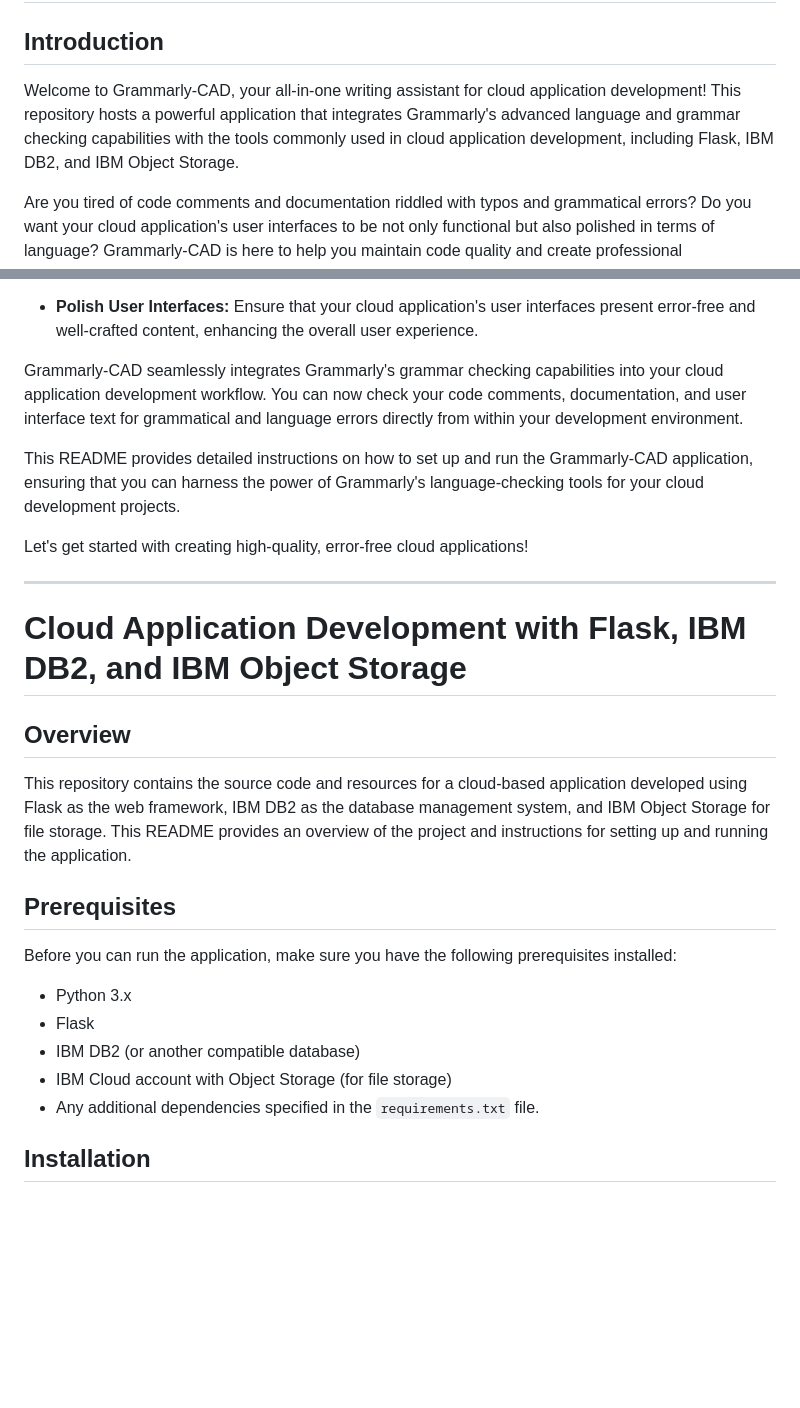
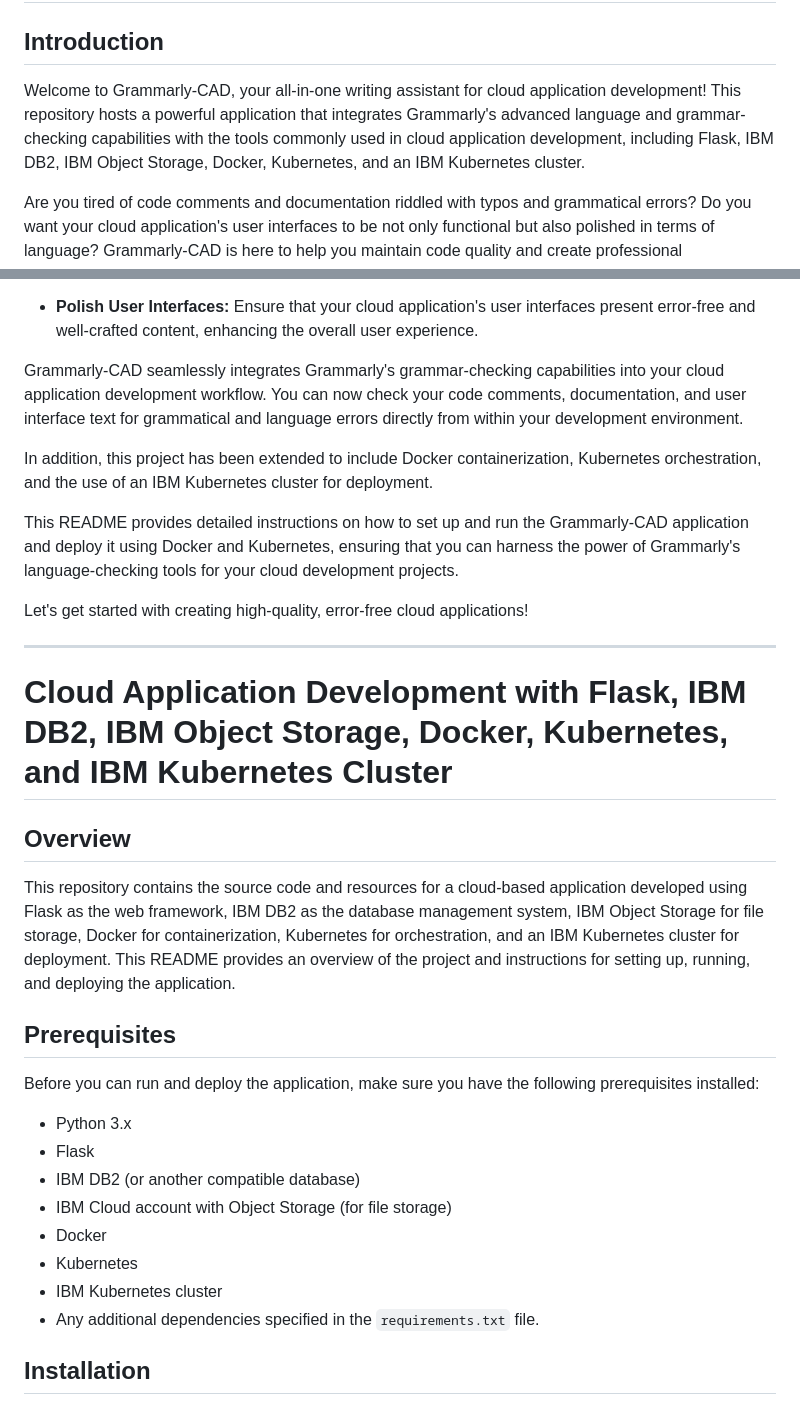
Before and after one commit to SiddharthChitrala/Grammarly-CAD, a Markdown page: README.md, 2 parts joined by grey strips. Drawn GitHub-style; blank space fills up the shorter version.

```diff
--- a/README.md
+++ b/README.md
@@ -2,7 +2,7 @@
 
 ## Introduction
 
-Welcome to Grammarly-CAD, your all-in-one writing assistant for cloud application development! This repository hosts a powerful application that integrates Grammarly's advanced language and grammar checking capabilities with the tools commonly used in cloud application development, including Flask, IBM DB2, and IBM Object Storage.
+Welcome to Grammarly-CAD, your all-in-one writing assistant for cloud application development! This repository hosts a powerful application that integrates Grammarly's advanced language and grammar-checking capabilities with the tools commonly used in cloud application development, including Flask, IBM DB2, IBM Object Storage, Docker, Kubernetes, and an IBM Kubernetes cluster.
 
 Are you tired of code comments and documentation riddled with typos and grammatical errors? Do you want your cloud application's user interfaces to be not only functional but also polished in terms of language? Grammarly-CAD is here to help you maintain code quality and create professional documentation effortlessly.
 
@@ -14,28 +14,33 @@ With Grammarly-CAD, you can:
 
 - **Polish User Interfaces:** Ensure that your cloud application's user interfaces present error-free and well-crafted content, enhancing the overall user experience.
 
-Grammarly-CAD seamlessly integrates Grammarly's grammar checking capabilities into your cloud application development workflow. You can now check your code comments, documentation, and user interface text for grammatical and language errors directly from within your development environment.
+Grammarly-CAD seamlessly integrates Grammarly's grammar-checking capabilities into your cloud application development workflow. You can now check your code comments, documentation, and user interface text for grammatical and language errors directly from within your development environment.
 
-This README provides detailed instructions on how to set up and run the Grammarly-CAD application, ensuring that you can harness the power of Grammarly's language-checking tools for your cloud development projects.
+In addition, this project has been extended to include Docker containerization, Kubernetes orchestration, and the use of an IBM Kubernetes cluster for deployment.
+
+This README provides detailed instructions on how to set up and run the Grammarly-CAD application and deploy it using Docker and Kubernetes, ensuring that you can harness the power of Grammarly's language-checking tools for your cloud development projects.
 
 Let's get started with creating high-quality, error-free cloud applications!
 
 ---
 
-# Cloud Application Development with Flask, IBM DB2, and IBM Object Storage
+# Cloud Application Development with Flask, IBM DB2, IBM Object Storage, Docker, Kubernetes, and IBM Kubernetes Cluster
 
 ## Overview
 
-This repository contains the source code and resources for a cloud-based application developed using Flask as the web framework, IBM DB2 as the database management system, and IBM Object Storage for file storage. This README provides an overview of the project and instructions for setting up and running the application.
+This repository contains the source code and resources for a cloud-based application developed using Flask as the web framework, IBM DB2 as the database management system, IBM Object Storage for file storage, Docker for containerization, Kubernetes for orchestration, and an IBM Kubernetes cluster for deployment. This README provides an overview of the project and instructions for setting up, running, and deploying the application.
 
 ## Prerequisites
 
-Before you can run the application, make sure you have the following prerequisites installed:
+Before you can run and deploy the application, make sure you have the following prerequisites installed:
 
 - Python 3.x
 - Flask
 - IBM DB2 (or another compatible database)
 - IBM Cloud account with Object Storage (for file storage)
+- Docker
+- Kubernetes
+- IBM Kubernetes cluster
 - Any additional dependencies specified in the `requirements.txt` file.
 
 ## Installation
```
Also changed, not shown: other parts of README.md (+23 -1 lines).
